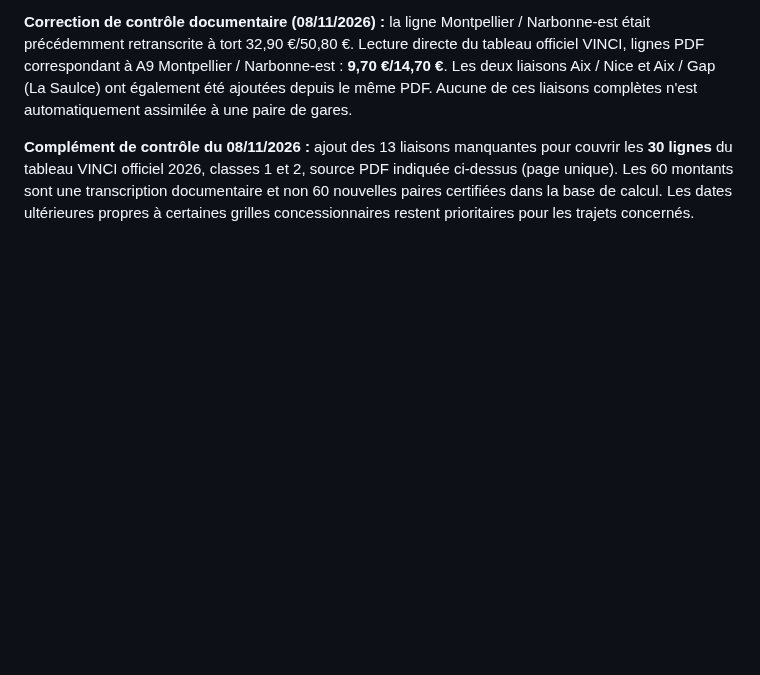
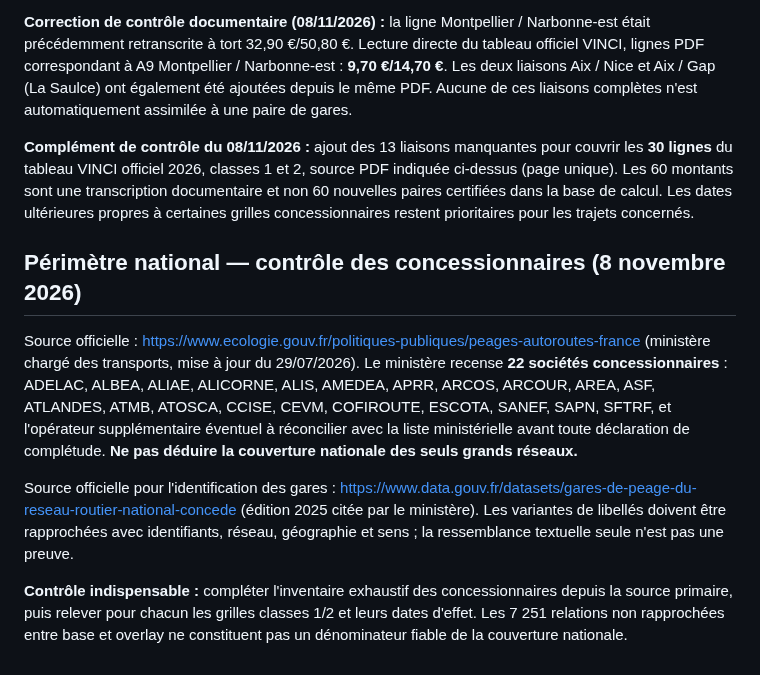
Before and after one commit to at374/convoyage-app, a Markdown page: docs/AUDIT-COUVERTURE-PEAGES-2026.md, the part around the change. Rendered like a GitHub page; blank space fills up the shorter version.

Commit message:
docs(peages): etendre audit national aux concessionnaires et identifiants officiels de gares

```diff
--- a/docs/AUDIT-COUVERTURE-PEAGES-2026.md
+++ b/docs/AUDIT-COUVERTURE-PEAGES-2026.md
@@ -164,3 +164,12 @@ Document officiel : https://www.vinci-autoroutes.com/static/b9b8279934080436ee3b
 
 
 **Complément de contrôle du 08/11/2026 :** ajout des 13 liaisons manquantes pour couvrir les **30 lignes** du tableau VINCI officiel 2026, classes 1 et 2, source PDF indiquée ci-dessus (page unique). Les 60 montants sont une transcription documentaire et non 60 nouvelles paires certifiées dans la base de calcul. Les dates ultérieures propres à certaines grilles concessionnaires restent prioritaires pour les trajets concernés.
+
+
+## Périmètre national — contrôle des concessionnaires (8 novembre 2026)
+
+Source officielle : https://www.ecologie.gouv.fr/politiques-publiques/peages-autoroutes-france (ministère chargé des transports, mise à jour du 29/07/2026). Le ministère recense **22 sociétés concessionnaires** : ADELAC, ALBEA, ALIAE, ALICORNE, ALIS, AMEDEA, APRR, ARCOS, ARCOUR, AREA, ASF, ATLANDES, ATMB, ATOSCA, CCISE, CEVM, COFIROUTE, ESCOTA, SANEF, SAPN, SFTRF, et l'opérateur supplémentaire éventuel à réconcilier avec la liste ministérielle avant toute déclaration de complétude. **Ne pas déduire la couverture nationale des seuls grands réseaux.**
+
+Source officielle pour l'identification des gares : https://www.data.gouv.fr/datasets/gares-de-peage-du-reseau-routier-national-concede (édition 2025 citée par le ministère). Les variantes de libellés doivent être rapprochées avec identifiants, réseau, géographie et sens ; la ressemblance textuelle seule n'est pas une preuve.
+
+**Contrôle indispensable :** compléter l'inventaire exhaustif des concessionnaires depuis la source primaire, puis relever pour chacun les grilles classes 1/2 et leurs dates d'effet. Les 7 251 relations non rapprochées entre base et overlay ne constituent pas un dénominateur fiable de la couverture nationale.
```
